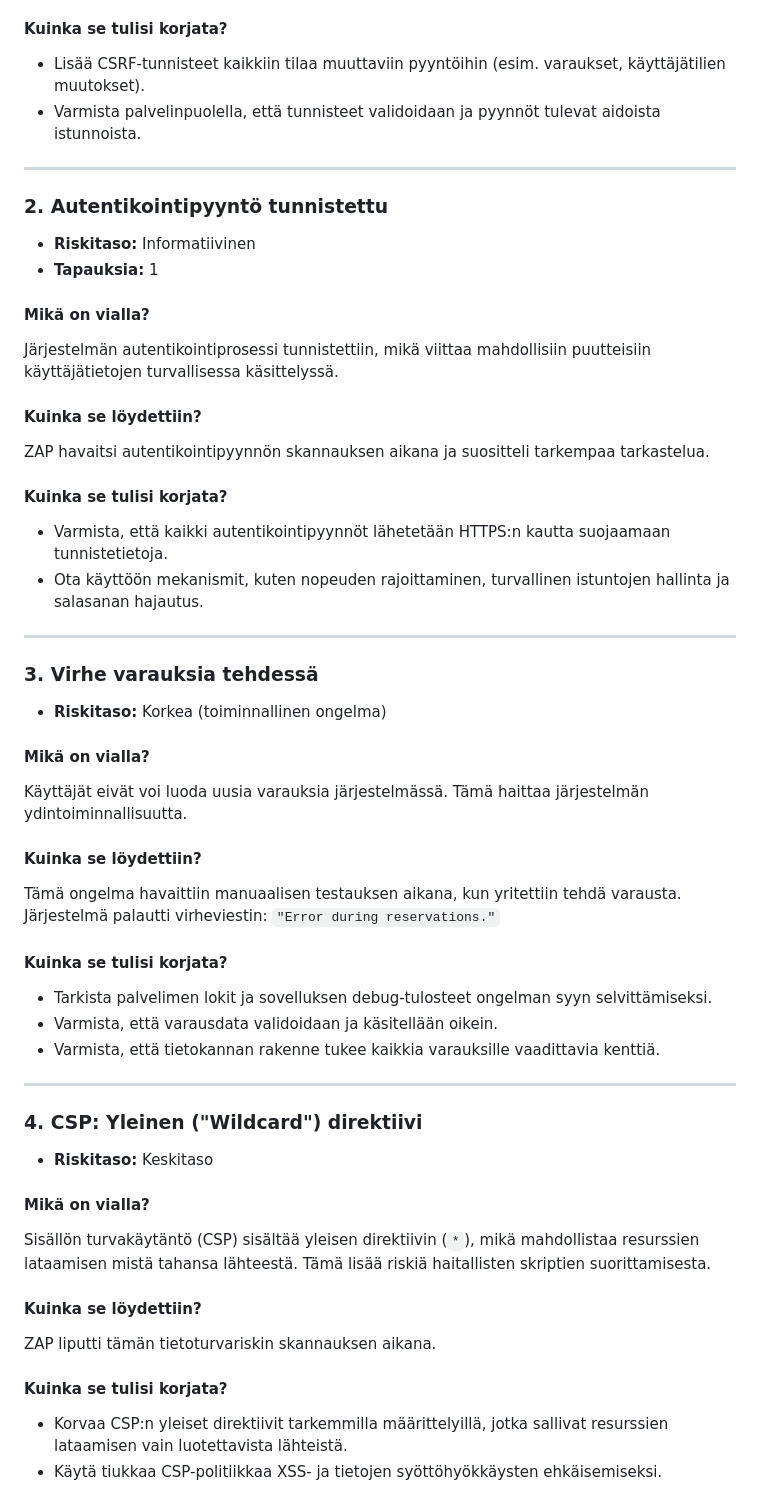
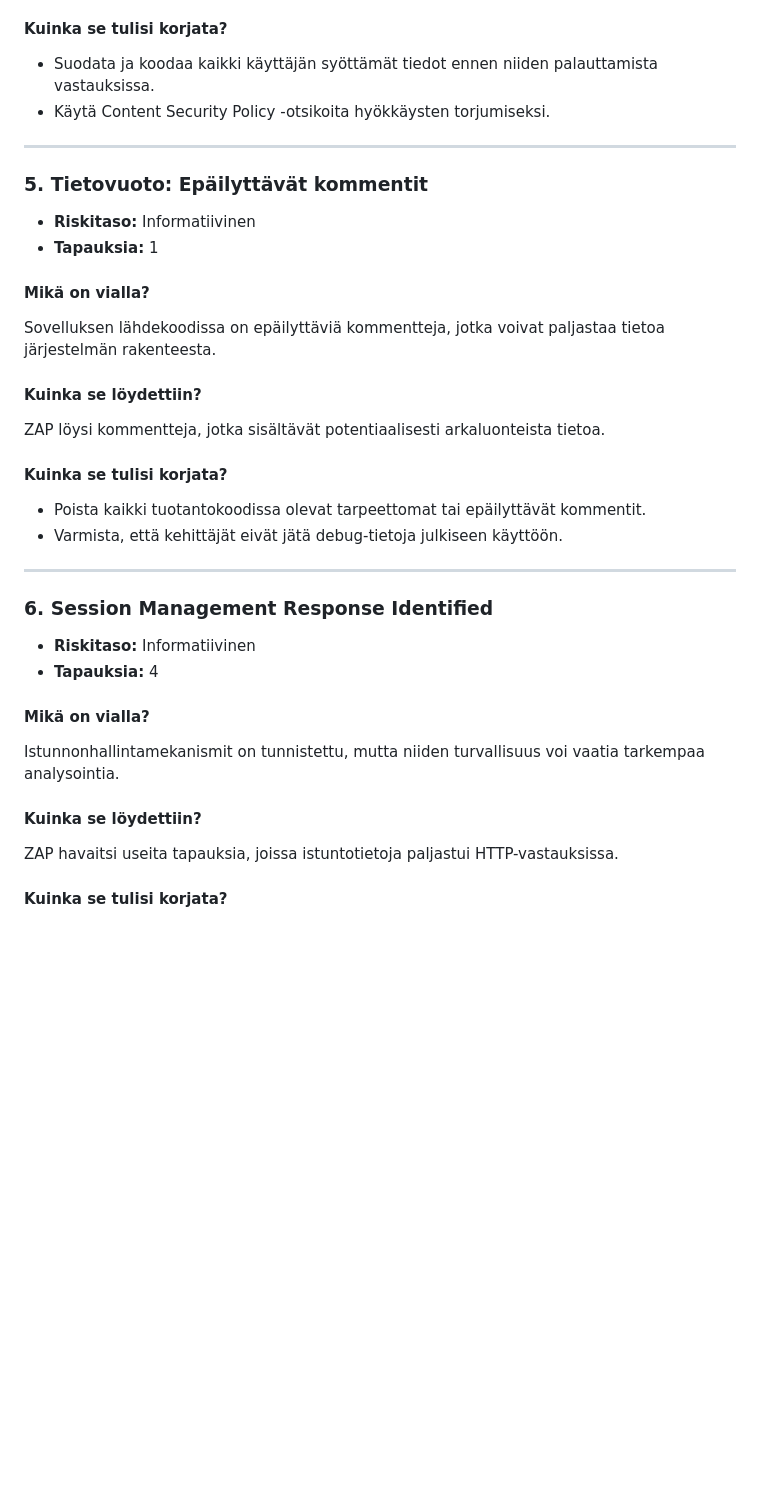
Before and after one commit to jerejjj/probable-invention, a Markdown page: phase-3-report.md, the part around one of its changes. Rendered like a GitHub page; blank space fills up the shorter version.

```diff
--- a/phase-3-report.md
+++ b/phase-3-report.md
@@ -19,52 +66,34 @@ Tämä raportti kuvaa viisi kriittisintä ongelmaa, jotka havaittiin varausjärj
 
    #### Kuinka se tulisi korjata?
-   - Lisää CSRF-tunnisteet kaikkiin tilaa muuttaviin pyyntöihin (esim. varaukset, käyttäjätilien muutokset).
-   - Varmista palvelinpuolella, että tunnisteet validoidaan ja pyynnöt tulevat aidoista istunnoista.
+   - Suodata ja koodaa kaikki käyttäjän syöttämät tiedot ennen niiden palauttamista vastauksissa.
+   - Käytä Content Security Policy -otsikoita hyökkäysten torjumiseksi.
 
 ---
 
-### 2. **Autentikointipyyntö tunnistettu**
+### 5. **Tietovuoto: Epäilyttävät kommentit**
    - **Riskitaso:** Informatiivinen
    - **Tapauksia:** 1
 
    #### Mikä on vialla?
-   Järjestelmän autentikointiprosessi tunnistettiin, mikä viittaa mahdollisiin puutteisiin käyttäjätietojen turvallisessa käsittelyssä.
+   Sovelluksen lähdekoodissa on epäilyttäviä kommentteja, jotka voivat paljastaa tietoa järjestelmän rakenteesta.
 
    #### Kuinka se löydettiin?
-   ZAP havaitsi autentikointipyynnön skannauksen aikana ja suositteli tarkempaa tarkastelua.
+   ZAP löysi kommentteja, jotka sisältävät potentiaalisesti arkaluonteista tietoa.
 
    #### Kuinka se tulisi korjata?
-   - Varmista, että kaikki autentikointipyynnöt lähetetään HTTPS:n kautta suojaamaan tunnistetietoja.
-   - Ota käyttöön mekanismit, kuten nopeuden rajoittaminen, turvallinen istuntojen hallinta ja salasanan hajautus.
+   - Poista kaikki tuotantokoodissa olevat tarpeettomat tai epäilyttävät kommentit.
+   - Varmista, että kehittäjät eivät jätä debug-tietoja julkiseen käyttöön.
 
 ---
 
-### 3. **Virhe varauksia tehdessä**
-   - **Riskitaso:** Korkea (toiminnallinen ongelma)
+### 6. **Session Management Response Identified**
+   - **Riskitaso:** Informatiivinen
+   - **Tapauksia:** 4
 
    #### Mikä on vialla?
-   Käyttäjät eivät voi luoda uusia varauksia järjestelmässä. Tämä haittaa järjestelmän ydintoiminnallisuutta.
+   Istunnonhallintamekanismit on tunnistettu, mutta niiden turvallisuus voi vaatia tarkempaa analysointia.
 
    #### Kuinka se löydettiin?
-   Tämä ongelma havaittiin manuaalisen testauksen aikana, kun yritettiin tehdä varausta. Järjestelmä palautti virheviestin: `"Error during reservations."`
+   ZAP havaitsi useita tapauksia, joissa istuntotietoja paljastui HTTP-vastauksissa.
 
    #### Kuinka se tulisi korjata?
-   - Tarkista palvelimen lokit ja sovelluksen debug-tulosteet ongelman syyn selvittämiseksi.
-   - Varmista, että varausdata validoidaan ja käsitellään oikein.
-   - Varmista, että tietokannan rakenne tukee kaikkia varauksille vaadittavia kenttiä.
-
----
-
-### 4. **CSP: Yleinen ("Wildcard") direktiivi**
-   - **Riskitaso:** Keskitaso
-
-   #### Mikä on vialla?
-   Sisällön turvakäytäntö (CSP) sisältää yleisen direktiivin (`*`), mikä mahdollistaa resurssien lataamisen mistä tahansa lähteestä. Tämä lisää riskiä haitallisten skriptien suorittamisesta.
-
-   #### Kuinka se löydettiin?
-   ZAP liputti tämän tietoturvariskin skannauksen aikana.
-
-   #### Kuinka se tulisi korjata?
-   - Korvaa CSP:n yleiset direktiivit tarkemmilla määrittelyillä, jotka sallivat resurssien lataamisen vain luotettavista lähteistä.
-   - Käytä tiukkaa CSP-politiikkaa XSS- ja tietojen syöttöhyökkäysten ehkäisemiseksi.
-
```
Also changed, not shown: other parts of phase-3-report.md (+74 -28 lines).
